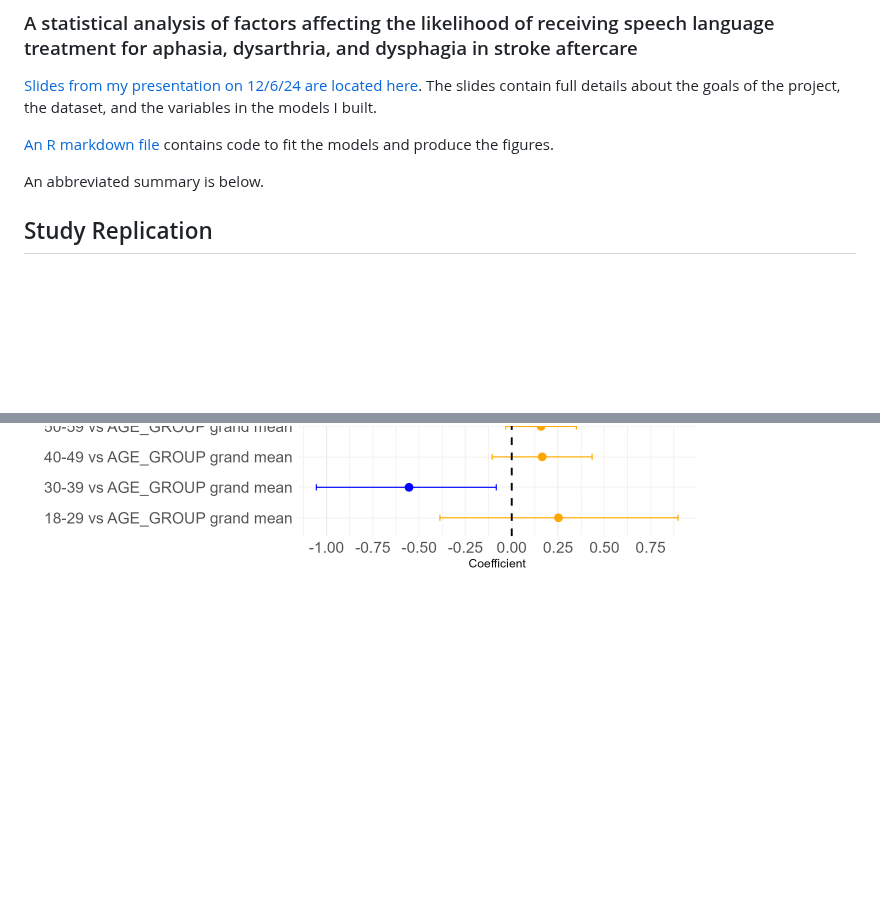
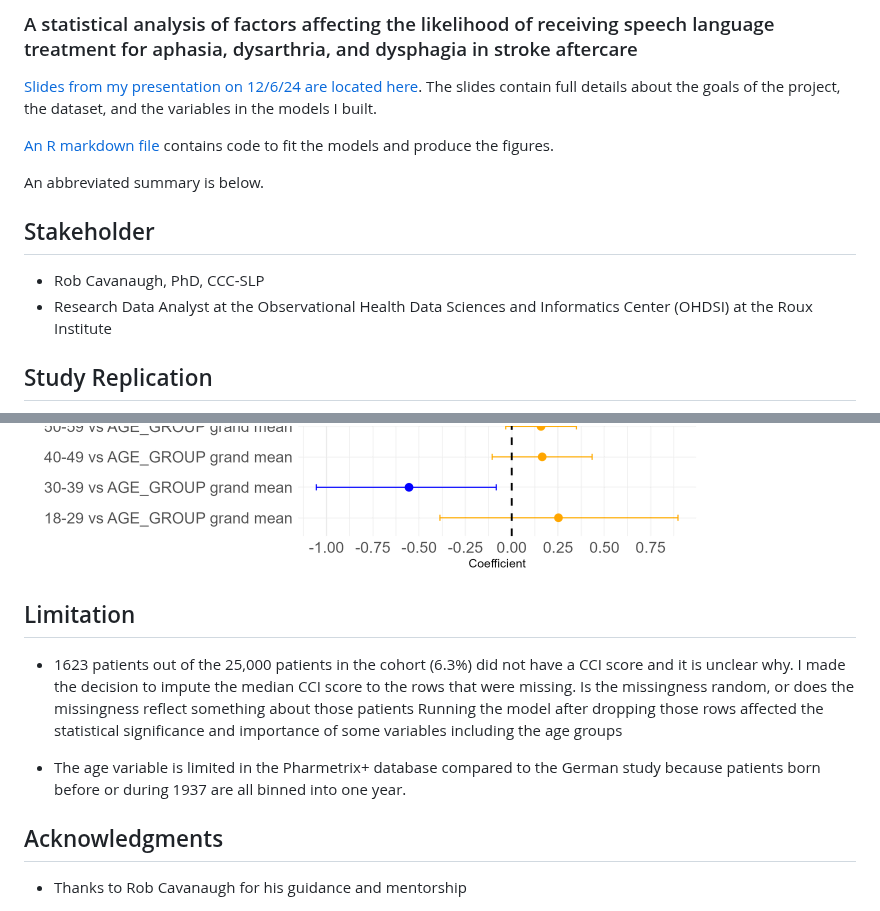
Before and after one commit to cbt87/stroke_aftercare, a Markdown page: capstone_project_summary.md, 2 parts joined by grey strips. Rendered like a GitHub page; blank space fills up the shorter version.

Commit message:
update md files

```diff
--- a/capstone_project_summary.md
+++ b/capstone_project_summary.md
@@ -6,6 +6,12 @@
 [An R markdown file](src/analysis/stroke_cohort_analysis.Rmd) contains code to fit the models and produce the figures.
 
 An abbreviated summary is below.
+
+## Stakeholder
+
+* Rob Cavanaugh, PhD, CCC-SLP
+* Research Data Analyst at the Observational Health Data Sciences and Informatics Center (OHDSI) at the Roux Institute
+
 
 ## Study Replication
 
@@ -71,3 +77,13 @@ For patients with dysarthria, a diagnoses of Parkinson's is a strong predictor o
 
 <img src= "figs/model_analysis/dysarthria_summary.png" width="75%">
 <img src= "figs/model_analysis/dysarthria.png">
+
+## Limitation
+
+* 1623 patients out of the 25,000 patients in the cohort (6.3%) did not have a CCI score and it is unclear why. I made the decision to impute the median CCI score to the rows that were missing. Is the missingness random, or does the missingness reflect something about those patients Running the model after dropping those rows affected the statistical significance and importance of some variables including the age groups
+
+* The age variable is limited in the Pharmetrix+ database compared to the German study because patients born before or during 1937 are all binned into one year.
+
+## Acknowledgments
+
+* Thanks to Rob Cavanaugh for his guidance and mentorship
```
